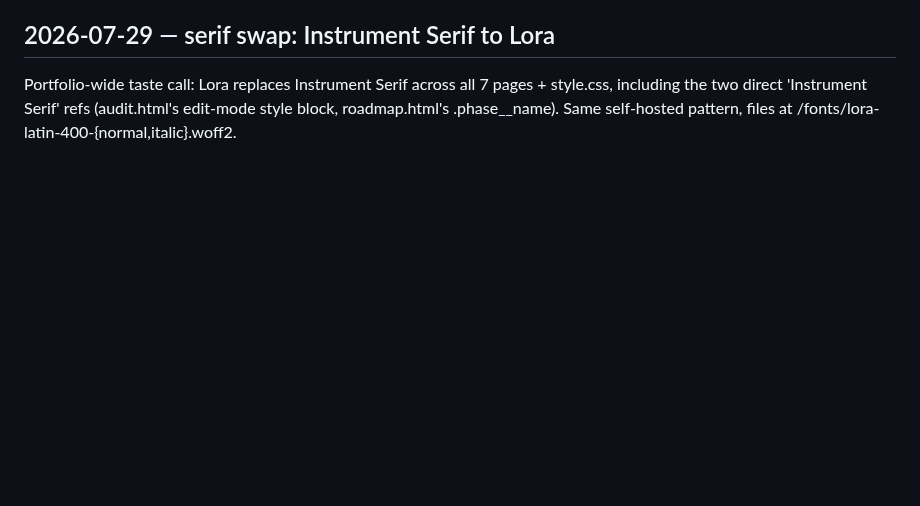
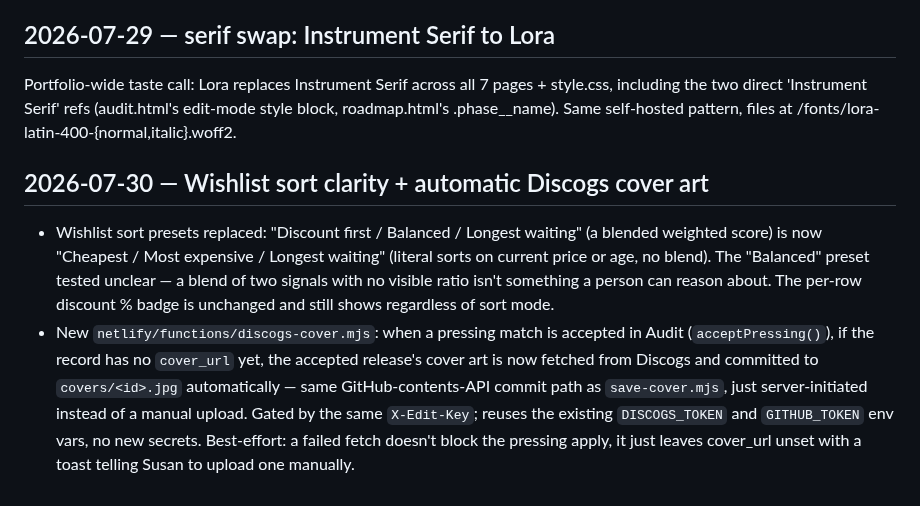
Before and after one commit to snesbitt/vinyl-scout, a Markdown page: CLAUDE.md, the part around the change. Rendered like a GitHub page; blank space fills up the shorter version.

Commit message:
Document 2026-07-30 wishlist sort + auto cover-fetch in CLAUDE.md changelog

```diff
--- a/CLAUDE.md
+++ b/CLAUDE.md
@@ -344,3 +344,21 @@ Portfolio-wide taste call: Lora replaces Instrument Serif across all 7
 pages + style.css, including the two direct 'Instrument Serif' refs
 (audit.html's edit-mode style block, roadmap.html's .phase__name). Same
 self-hosted pattern, files at /fonts/lora-latin-400-{normal,italic}.woff2.
+
+## 2026-07-30 — Wishlist sort clarity + automatic Discogs cover art
+
+- Wishlist sort presets replaced: "Discount first / Balanced / Longest
+  waiting" (a blended weighted score) is now "Cheapest / Most expensive /
+  Longest waiting" (literal sorts on current price or age, no blend). The
+  "Balanced" preset tested unclear — a blend of two signals with no visible
+  ratio isn't something a person can reason about. The per-row discount %
+  badge is unchanged and still shows regardless of sort mode.
+- New `netlify/functions/discogs-cover.mjs`: when a pressing match is
+  accepted in Audit (`acceptPressing()`), if the record has no `cover_url`
+  yet, the accepted release's cover art is now fetched from Discogs and
+  committed to `covers/<id>.jpg` automatically — same GitHub-contents-API
+  commit path as `save-cover.mjs`, just server-initiated instead of a manual
+  upload. Gated by the same `X-Edit-Key`; reuses the existing `DISCOGS_TOKEN`
+  and `GITHUB_TOKEN` env vars, no new secrets. Best-effort: a failed fetch
+  doesn't block the pressing apply, it just leaves cover_url unset with a
+  toast telling Susan to upload one manually.
```
